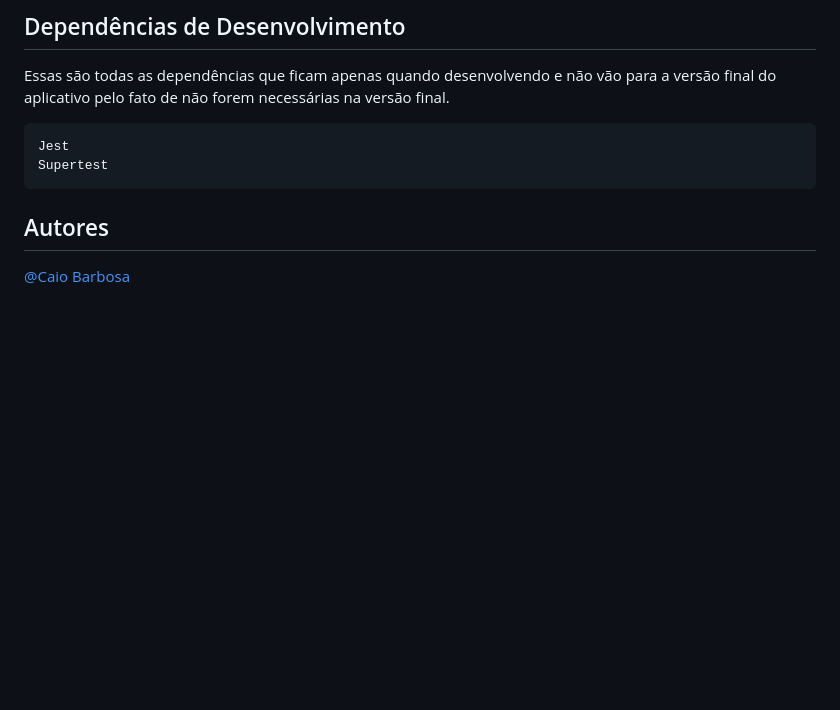
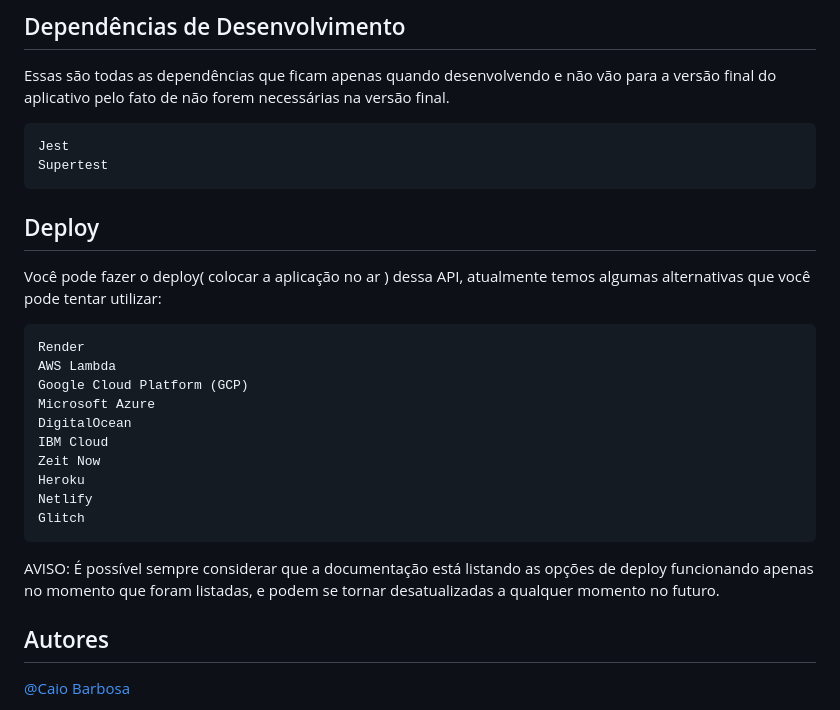
Before and after one commit to caiobarbosa881/api-mvc-nodejs, a Markdown page: README.md, the part around the change. GitHub-like rendering; blank space fills up the shorter version.

Commit message:
docs: adicionando subtítulo deploy

```diff
--- a/README.md
+++ b/README.md
@@ -176,5 +176,23 @@ Essas são todas as dependências que ficam apenas quando desenvolvendo e não v
 
     Jest
     Supertest
+
+## Deploy
+
+Você pode fazer o deploy( colocar a aplicação no ar ) dessa API, atualmente temos algumas alternativas que você pode tentar utilizar:
+
+    Render
+    AWS Lambda
+    Google Cloud Platform (GCP)
+    Microsoft Azure
+    DigitalOcean
+    IBM Cloud
+    Zeit Now
+    Heroku
+    Netlify
+    Glitch
+
+AVISO: É possível sempre considerar que a documentação está listando as opções de deploy funcionando apenas no momento que foram listadas, e podem se tornar desatualizadas a qualquer momento no futuro.
+
 ## Autores
 [@Caio Barbosa](https://www.github.com/caiobarbosa881)
```
